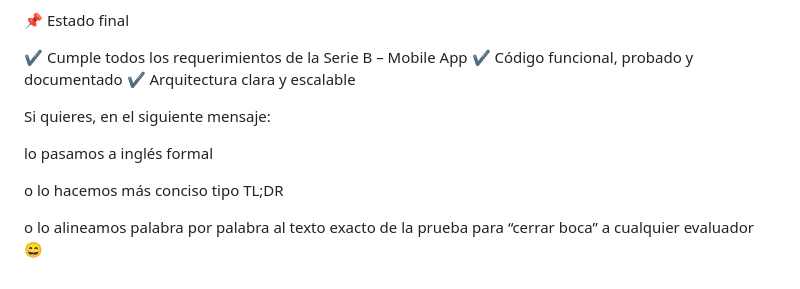
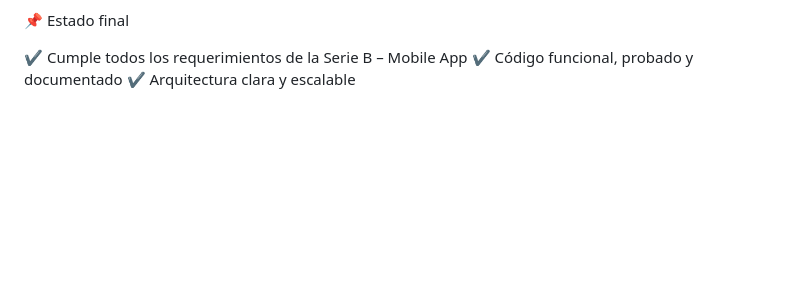
Before and after one commit to NeutronX7/task-manager-app, a Markdown page: mobile-app/README.md, the part around the change. GitHub-like rendering; blank space fills up the shorter version.

Commit message:
Update README to remove optional messages

```diff
--- a/mobile-app/README.md
+++ b/mobile-app/README.md
@@ -207,11 +207,3 @@ CI/CD para ejecución automática de tests
 ✔ Cumple todos los requerimientos de la Serie B – Mobile App
 ✔ Código funcional, probado y documentado
 ✔ Arquitectura clara y escalable
-
-Si quieres, en el siguiente mensaje:
-
-lo pasamos a inglés formal
-
-o lo hacemos más conciso tipo TL;DR
-
-o lo alineamos palabra por palabra al texto exacto de la prueba para “cerrar boca” a cualquier evaluador 😄
```
